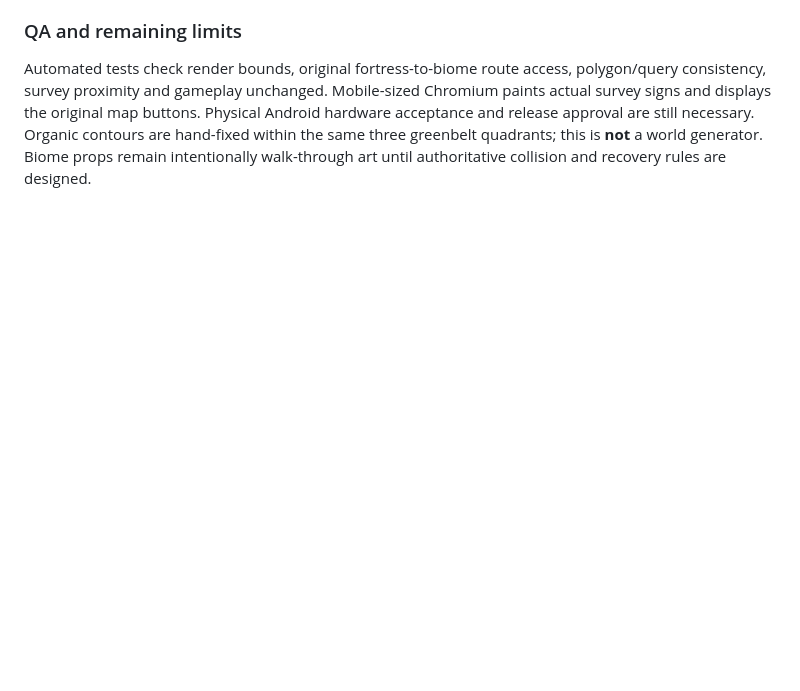
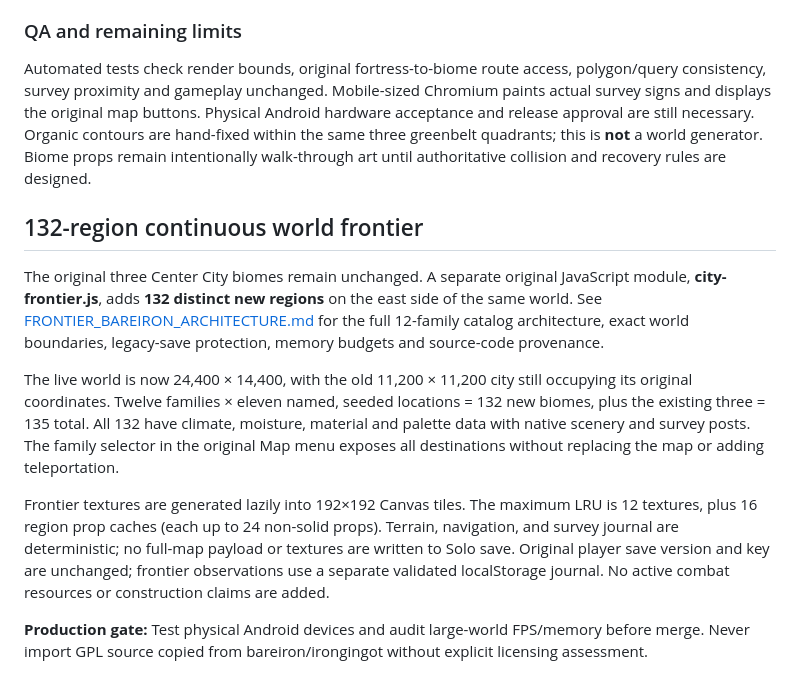
Before and after one commit to kaibuzz0/Offensive-meme-launch-pad, a Markdown page: docs/BIOME_SYSTEM.md, the part around the change. GitHub-like rendering; blank space fills up the shorter version.

Commit message:
docs(frontier): record expanded one-world biomes, fork research and safe regeneration

```diff
--- a/docs/BIOME_SYSTEM.md
+++ b/docs/BIOME_SYSTEM.md
@@ -31,3 +31,14 @@ Use the original **Map** menu to mark each biome and navigate along the existing
 ### QA and remaining limits
 
 Automated tests check render bounds, original fortress-to-biome route access, polygon/query consistency, survey proximity and gameplay unchanged. Mobile-sized Chromium paints actual survey signs and displays the original map buttons. Physical Android hardware acceptance and release approval are still necessary. Organic contours are hand-fixed within the same three greenbelt quadrants; this is **not** a world generator. Biome props remain intentionally walk-through art until authoritative collision and recovery rules are designed.
+
+
+## 132-region continuous world frontier
+
+The original three Center City biomes remain unchanged. A separate original JavaScript module, **city-frontier.js**, adds **132 distinct new regions** on the east side of the same world. See [FRONTIER_BAREIRON_ARCHITECTURE.md](FRONTIER_BAREIRON_ARCHITECTURE.md) for the full 12-family catalog architecture, exact world boundaries, legacy-save protection, memory budgets and source-code provenance.
+
+The live world is now 24,400 × 14,400, with the old 11,200 × 11,200 city still occupying its original coordinates. Twelve families × eleven named, seeded locations = 132 new biomes, plus the existing three = 135 total. All 132 have climate, moisture, material and palette data with native scenery and survey posts. The family selector in the original Map menu exposes all destinations without replacing the map or adding teleportation.
+
+Frontier textures are generated lazily into 192×192 Canvas tiles. The maximum LRU is 12 textures, plus 16 region prop caches (each up to 24 non-solid props). Terrain, navigation, and survey journal are deterministic; no full-map payload or textures are written to Solo save. Original player save version and key are unchanged; frontier observations use a separate validated localStorage journal. No active combat resources or construction claims are added.
+
+**Production gate:** Test physical Android devices and audit large-world FPS/memory before merge. Never import GPL source copied from bareiron/irongingot without explicit licensing assessment.
```
